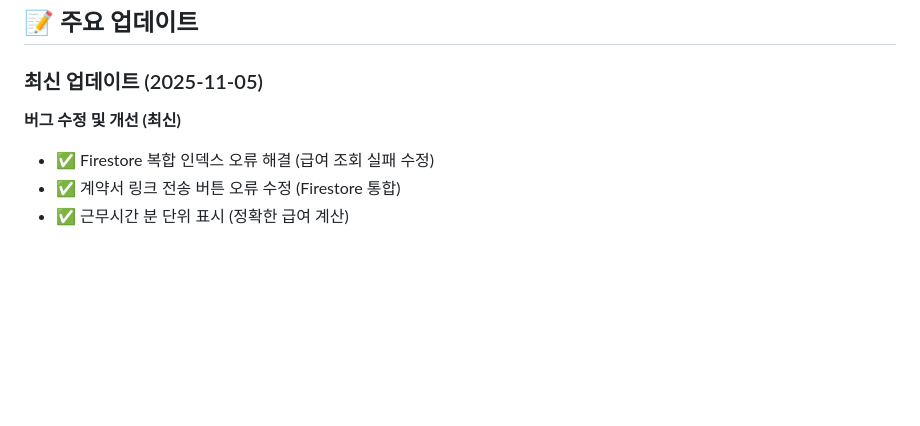
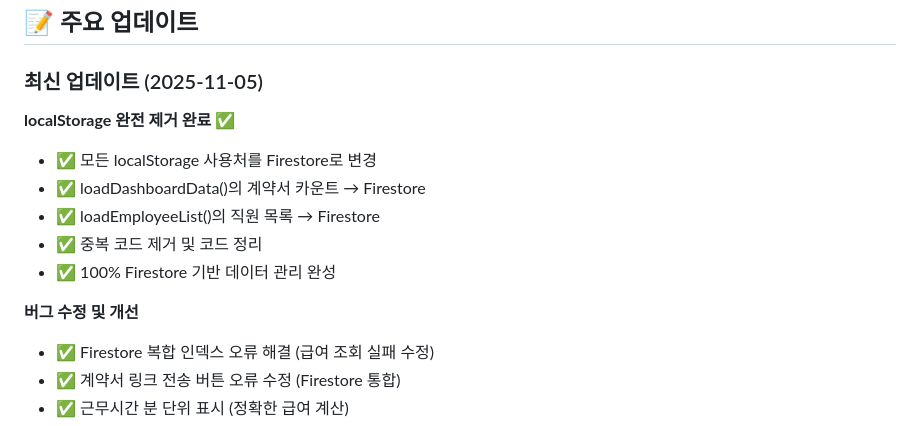
Before and after one commit to uhi13088/mannamsalon-admin-system, a Markdown page: README.md, the part around the change. GitHub-like rendering; blank space fills up the shorter version.

Commit message:
📝 README 업데이트 - localStorage 완전 제거 완료

```diff
--- a/README.md
+++ b/README.md
@@ -186,7 +186,14 @@ firebase deploy --only hosting
 
 ### 최신 업데이트 (2025-11-05)
 
-**버그 수정 및 개선 (최신)**
+**localStorage 완전 제거 완료 ✅**
+- ✅ 모든 localStorage 사용처를 Firestore로 변경
+- ✅ loadDashboardData()의 계약서 카운트 → Firestore
+- ✅ loadEmployeeList()의 직원 목록 → Firestore
+- ✅ 중복 코드 제거 및 코드 정리
+- ✅ 100% Firestore 기반 데이터 관리 완성
+
+**버그 수정 및 개선**
 - ✅ Firestore 복합 인덱스 오류 해결 (급여 조회 실패 수정)
 - ✅ 계약서 링크 전송 버튼 오류 수정 (Firestore 통합)
 - ✅ 근무시간 분 단위 표시 (정확한 급여 계산)
```
